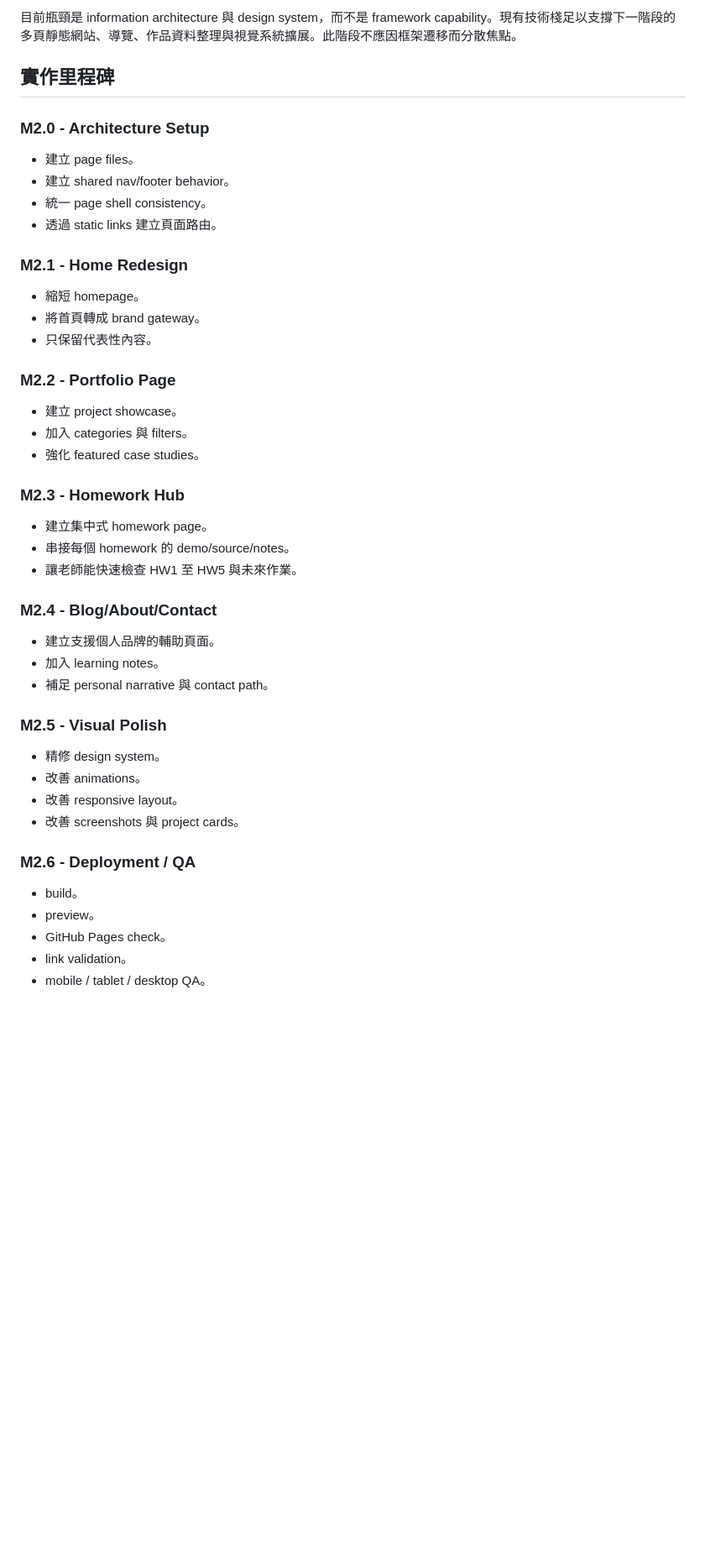
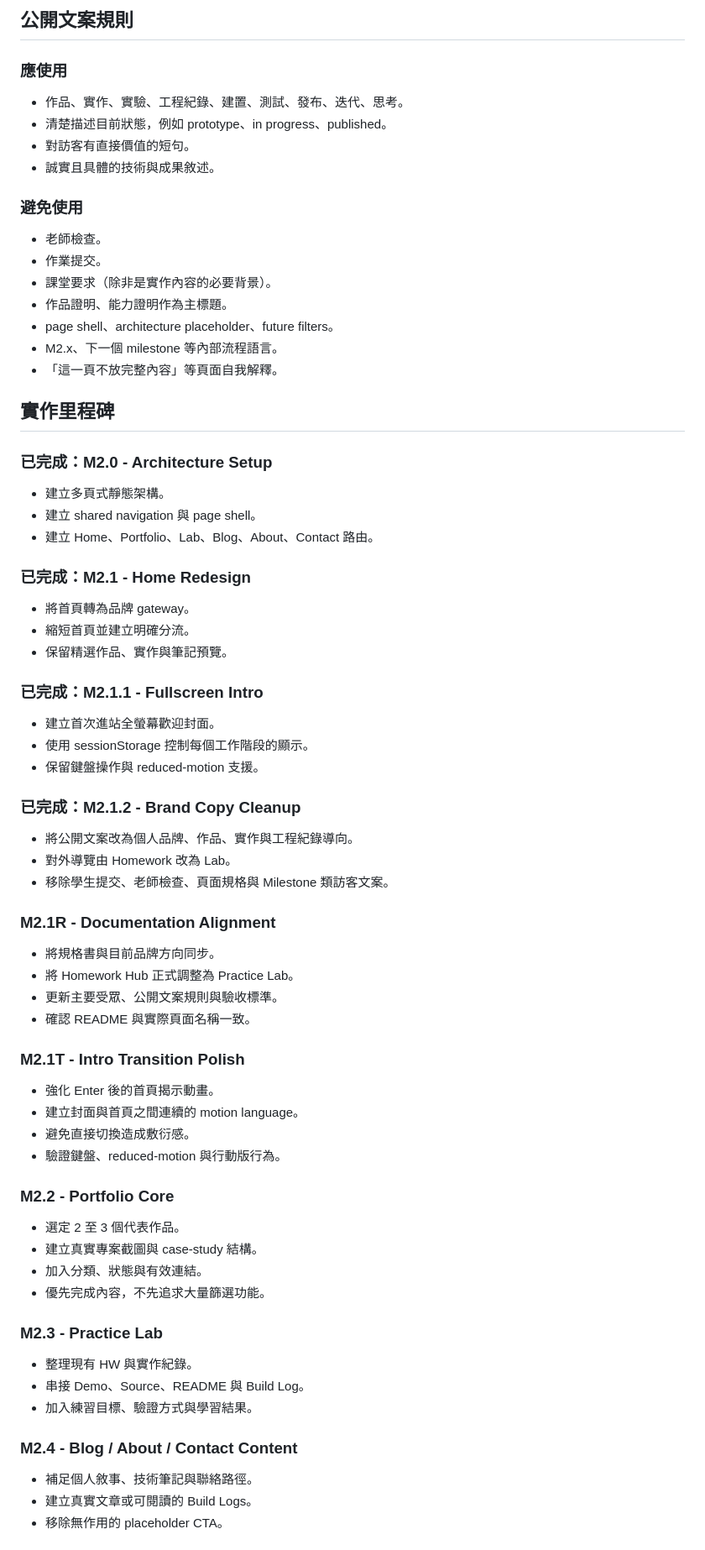
Before and after one commit to HarryWhite-TW/portfolio-site, a Markdown page: docs/SITE_ARCHITECTURE_PLAN.md, the part around one of its changes. Shown at 84% size. GitHub-like rendering; blank space fills up the shorter version.

Commit message:
docs: align site architecture with portfolio brand

```diff
--- a/docs/SITE_ARCHITECTURE_PLAN.md
+++ b/docs/SITE_ARCHITECTURE_PLAN.md
@@ -196,50 +298,79 @@ Top navigation 應包含：
 
-目前瓶頸是 information architecture 與 design system，而不是 framework capability。現有技術棧足以支撐下一階段的多頁靜態網站、導覽、作品資料整理與視覺系統擴展。此階段不應因框架遷移而分散焦點。
+## 公開文案規則
+
+### 應使用
+
+- 作品、實作、實驗、工程紀錄、建置、測試、發布、迭代、思考。
+- 清楚描述目前狀態，例如 prototype、in progress、published。
+- 對訪客有直接價值的短句。
+- 誠實且具體的技術與成果敘述。
+
+### 避免使用
+
+- 老師檢查。
+- 作業提交。
+- 課堂要求（除非是實作內容的必要背景）。
+- 作品證明、能力證明作為主標題。
+- page shell、architecture placeholder、future filters。
+- M2.x、下一個 milestone 等內部流程語言。
+- 「這一頁不放完整內容」等頁面自我解釋。
 
 ## 實作里程碑
 
-### M2.0 - Architecture Setup
+### 已完成：M2.0 - Architecture Setup
 
-- 建立 page files。
-- 建立 shared nav/footer behavior。
-- 統一 page shell consistency。
-- 透過 static links 建立頁面路由。
+- 建立多頁式靜態架構。
+- 建立 shared navigation 與 page shell。
+- 建立 Home、Portfolio、Lab、Blog、About、Contact 路由。
 
-### M2.1 - Home Redesign
+### 已完成：M2.1 - Home Redesign
 
-- 縮短 homepage。
-- 將首頁轉成 brand gateway。
-- 只保留代表性內容。
+- 將首頁轉為品牌 gateway。
+- 縮短首頁並建立明確分流。
+- 保留精選作品、實作與筆記預覽。
 
-### M2.2 - Portfolio Page
+### 已完成：M2.1.1 - Fullscreen Intro
 
-- 建立 project showcase。
-- 加入 categories 與 filters。
-- 強化 featured case studies。
+- 建立首次進站全螢幕歡迎封面。
+- 使用 sessionStorage 控制每個工作階段的顯示。
+- 保留鍵盤操作與 reduced-motion 支援。
 
-### M2.3 - Homework Hub
+### 已完成：M2.1.2 - Brand Copy Cleanup
 
-- 建立集中式 homework page。
-- 串接每個 homework 的 demo/source/notes。
-- 讓老師能快速檢查 HW1 至 HW5 與未來作業。
+- 將公開文案改為個人品牌、作品、實作與工程紀錄導向。
+- 對外導覽由 Homework 改為 Lab。
+- 移除學生提交、老師檢查、頁面規格與 Milestone 類訪客文案。
 
-### M2.4 - Blog/About/Contact
+### M2.1R - Documentation Alignment
 
-- 建立支援個人品牌的輔助頁面。
-- 加入 learning notes。
-- 補足 personal narrative 與 contact path。
+- 將規格書與目前品牌方向同步。
+- 將 Homework Hub 正式調整為 Practice Lab。
+- 更新主要受眾、公開文案規則與驗收標準。
+- 確認 README 與實際頁面名稱一致。
 
-### M2.5 - Visual Polish
+### M2.1T - Intro Transition Polish
 
-- 精修 design system。
-- 改善 animations。
-- 改善 responsive layout。
-- 改善 screenshots 與 project cards。
+- 強化 Enter 後的首頁揭示動畫。
+- 建立封面與首頁之間連續的 motion language。
+- 避免直接切換造成敷衍感。
+- 驗證鍵盤、reduced-motion 與行動版行為。
 
-### M2.6 - Deployment / QA
+### M2.2 - Portfolio Core
 
-- build。
-- preview。
-- GitHub Pages check。
-- link validation。
-- mobile / tablet / desktop QA。
+- 選定 2 至 3 個代表作品。
+- 建立真實專案截圖與 case-study 結構。
+- 加入分類、狀態與有效連結。
+- 優先完成內容，不先追求大量篩選功能。
+
+### M2.3 - Practice Lab
+
+- 整理現有 HW 與實作紀錄。
+- 串接 Demo、Source、README 與 Build Log。
+- 加入練習目標、驗證方式與學習結果。
+
+### M2.4 - Blog / About / Contact Content
+
+- 補足個人敘事、技術筆記與聯絡路徑。
+- 建立真實文章或可閱讀的 Build Logs。
+- 移除無作用的 placeholder CTA。
+
```
Also changed, not shown: other parts of docs/SITE_ARCHITECTURE_PLAN.md (+301 -158 lines).
